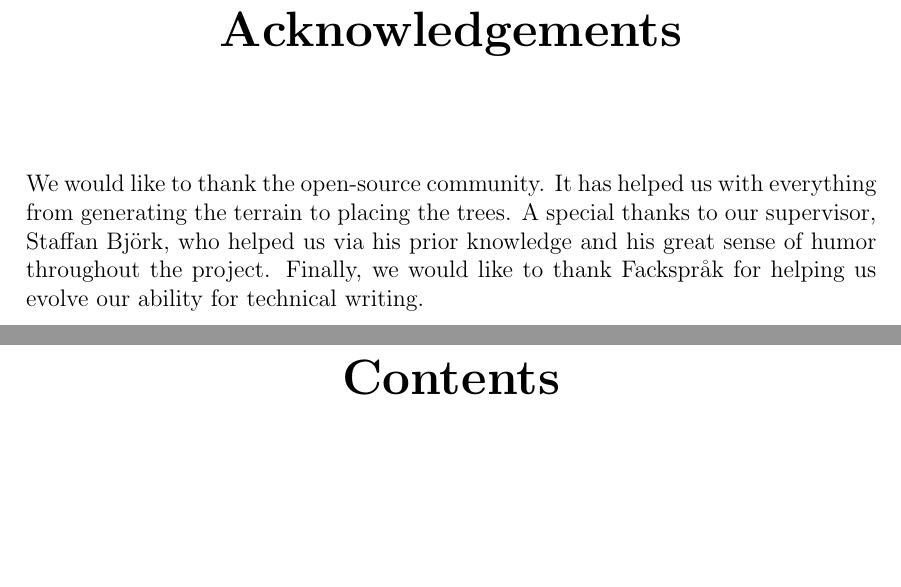
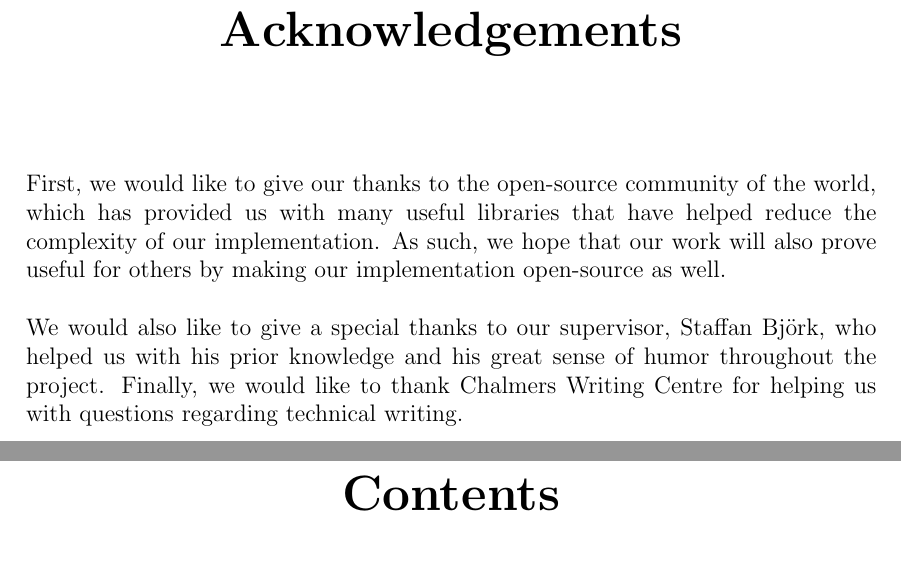
Before and after one commit to DATX02-20-02/Report, a LaTeX thesis (main.tex, which reads tex/acknowledgements.tex): two parts of pages 7 and 8 of 85, joined at a grey line, cut so that both start at the same text, the shorter picture padded with empty space. Compiled offline with pdfLaTeX.

Commit message:
Add acknowledgements

```diff
--- a/tex/acknowledgements.tex
+++ b/tex/acknowledgements.tex
@@ -1,5 +1,7 @@
 \chapter*{Acknowledgements}
-We would like to thank the open-source community.
-It has helped us with everything from generating the terrain to placing the trees.
-A special thanks to our supervisor, Staffan Björk, who helped us via his prior knowledge and his great sense of humor throughout the project.
-Finally, we would like to thank Fackspråk for helping us evolve our ability for technical writing.
+
+First, we would like to give our thanks to the open-source community of the world, which has provided us with many useful libraries that have helped reduce the complexity of our implementation.
+As such, we hope that our work will also prove useful for others by making our implementation open-source as well.
+
+We would also like to give a special thanks to our supervisor, Staffan Björk, who helped us with his prior knowledge and his great sense of humor throughout the project.
+Finally, we would like to thank Chalmers Writing Centre for helping us with questions regarding technical writing.
```
